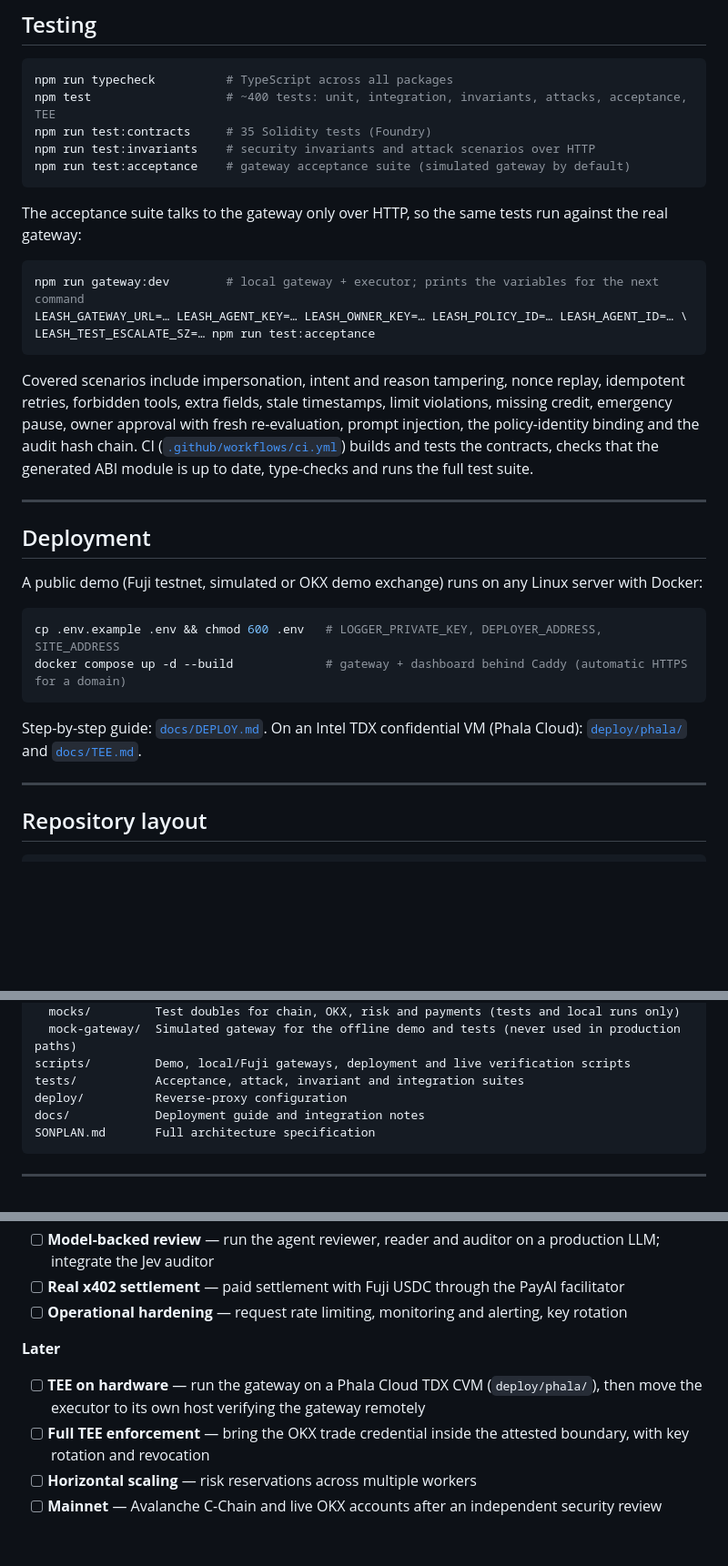
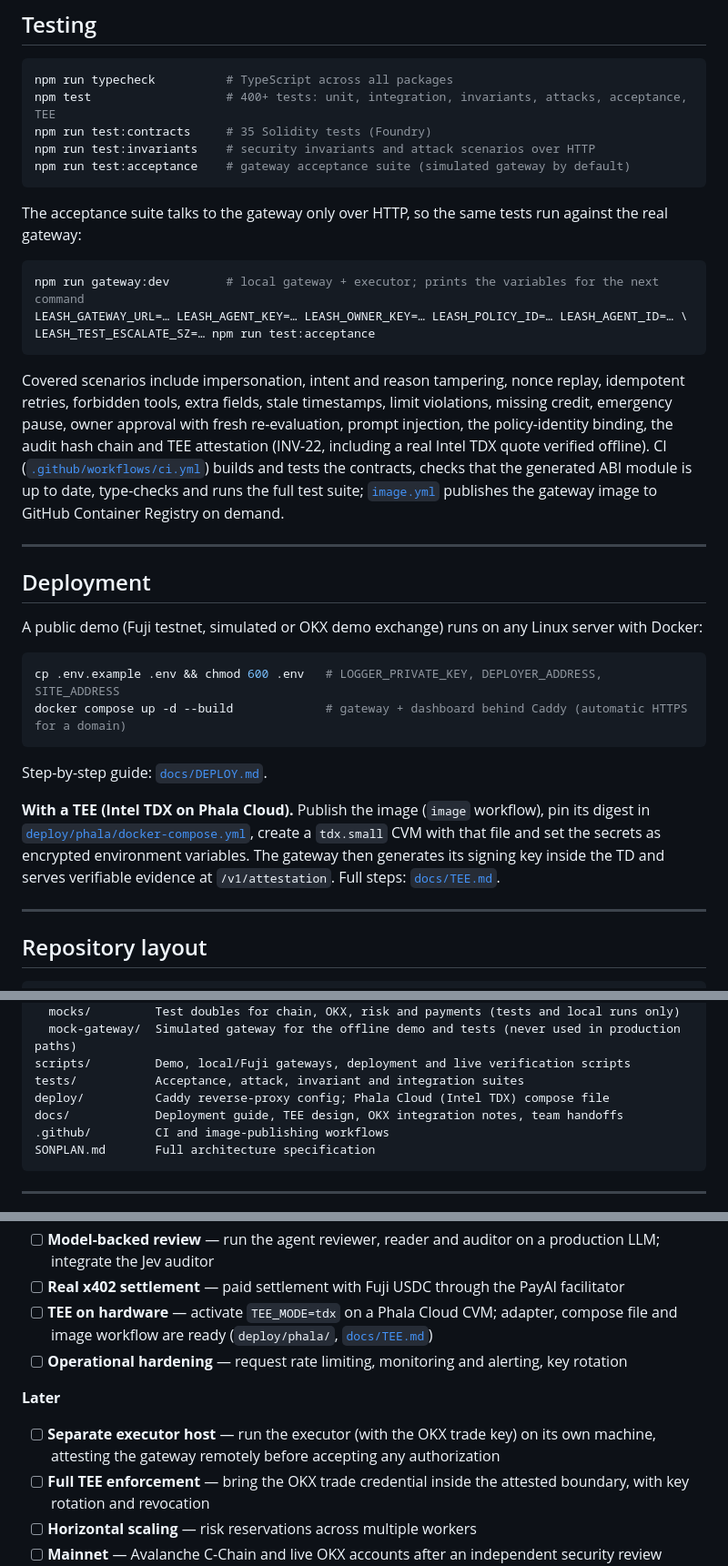
Before and after one commit to ulukansarikaya/leashagent, a Markdown page: README.md, 3 parts joined by grey strips. Shown at 91% size. Drawn GitHub-style; blank space fills up the shorter version.

Commit message:
README: review against the current code
- Executor: say what is true — own credentials and database, trade key
  only in its Agent Trade Kit subprocess, in-process in the bundled
  gateways and able to run on its own host with remote attestation
  (was: "separate process").
- TEE: Phala/TDX deployment summary, attestation in the testing scope,
  image-publishing workflow, deploy/ and docs/ contents.
- Roadmap: TEE-on-hardware moved to Next (ready to activate); separate
  executor host listed under Later. Test count 400+.

Co-Authored-By: Claude Opus 5.5 <noreply@anthropic.com>

````diff
--- a/README.md
+++ b/README.md
@@ -283,7 +284,7 @@ Every rejection carries a reason code: `000–099` identity, schema, policy or p
 
 ```bash
 npm run typecheck          # TypeScript across all packages
-npm test                   # ~400 tests: unit, integration, invariants, attacks, acceptance, TEE
+npm test                   # 400+ tests: unit, integration, invariants, attacks, acceptance, TEE
 npm run test:contracts     # 35 Solidity tests (Foundry)
 npm run test:invariants    # security invariants and attack scenarios over HTTP
 npm run test:acceptance    # gateway acceptance suite (simulated gateway by default)
@@ -299,9 +300,11 @@ LEASH_TEST_ESCALATE_SZ=… npm run test:acceptance
 
 Covered scenarios include impersonation, intent and reason tampering, nonce replay, idempotent retries, forbidden
 tools, extra fields, stale timestamps, limit violations, missing credit, emergency pause, owner approval with fresh
-re-evaluation, prompt injection, the policy-identity binding and the audit hash chain. CI
-([`.github/workflows/ci.yml`](.github/workflows/ci.yml)) builds and tests the contracts, checks that the generated
-ABI module is up to date, type-checks and runs the full test suite.
+re-evaluation, prompt injection, the policy-identity binding, the audit hash chain and TEE attestation (INV-22,
+including a real Intel TDX quote verified offline). CI ([`.github/workflows/ci.yml`](.github/workflows/ci.yml))
+builds and tests the contracts, checks that the generated ABI module is up to date, type-checks and runs the full
+test suite; [`image.yml`](.github/workflows/image.yml) publishes the gateway image to GitHub Container Registry on
+demand.
 
 ---
 
@@ -314,8 +317,12 @@ cp .env.example .env && chmod 600 .env   # LOGGER_PRIVATE_KEY, DEPLOYER_ADDRESS,
 docker compose up -d --build             # gateway + dashboard behind Caddy (automatic HTTPS for a domain)
 ```
 
-Step-by-step guide: [`docs/DEPLOY.md`](docs/DEPLOY.md). On an Intel TDX confidential VM (Phala Cloud):
-[`deploy/phala/`](deploy/phala/docker-compose.yml) and [`docs/TEE.md`](docs/TEE.md).
+Step-by-step guide: [`docs/DEPLOY.md`](docs/DEPLOY.md).
+
+**With a TEE (Intel TDX on Phala Cloud).** Publish the image (`image` workflow), pin its digest in
+[`deploy/phala/docker-compose.yml`](deploy/phala/docker-compose.yml), create a `tdx.small` CVM with that file and set
+the secrets as encrypted environment variables. The gateway then generates its signing key inside the TD and serves
+verifiable evidence at `/v1/attestation`. Full steps: [`docs/TEE.md`](docs/TEE.md).
 
 ---
 
@@ -340,8 +347,9 @@ packages/
   mock-gateway/  Simulated gateway for the offline demo and tests (never used in production paths)
 scripts/         Demo, local/Fuji gateways, deployment and live verification scripts
 tests/           Acceptance, attack, invariant and integration suites
-deploy/          Reverse-proxy configuration
-docs/            Deployment guide and integration notes
+deploy/          Caddy reverse-proxy config; Phala Cloud (Intel TDX) compose file
+docs/            Deployment guide, TEE design, OKX integration notes, team handoffs
+.github/         CI and image-publishing workflows
 SONPLAN.md       Full architecture specification
 ```
 
@@ -368,12 +376,14 @@ SONPLAN.md       Full architecture specification
 - [ ] **Market orders** — verify OKX market-order size semantics on a demo account, then enable market buys
 - [ ] **Model-backed review** — run the agent reviewer, reader and auditor on a production LLM; integrate the Jev auditor
 - [ ] **Real x402 settlement** — paid settlement with Fuji USDC through the PayAI facilitator
+- [ ] **TEE on hardware** — activate `TEE_MODE=tdx` on a Phala Cloud CVM; adapter, compose file and image
+      workflow are ready (`deploy/phala/`, [`docs/TEE.md`](docs/TEE.md))
 - [ ] **Operational hardening** — request rate limiting, monitoring and alerting, key rotation
 
 **Later**
 
-- [ ] **TEE on hardware** — run the gateway on a Phala Cloud TDX CVM (`deploy/phala/`), then move the executor to
-      its own host verifying the gateway remotely
+- [ ] **Separate executor host** — run the executor (with the OKX trade key) on its own machine, attesting the
+      gateway remotely before accepting any authorization
 - [ ] **Full TEE enforcement** — bring the OKX trade credential inside the attested boundary, with key rotation and revocation
 - [ ] **Horizontal scaling** — risk reservations across multiple workers
 - [ ] **Mainnet** — Avalanche C-Chain and live OKX accounts after an independent security review
````
Also changed, not shown: other parts of README.md (+6 -5 lines).
